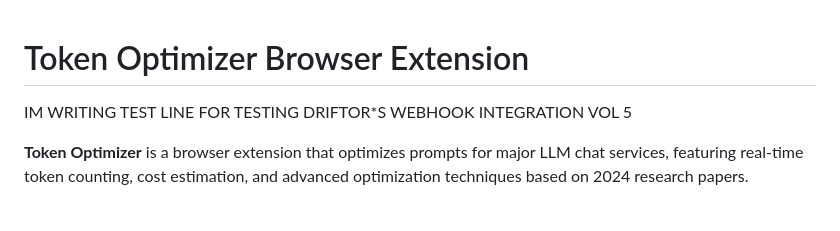
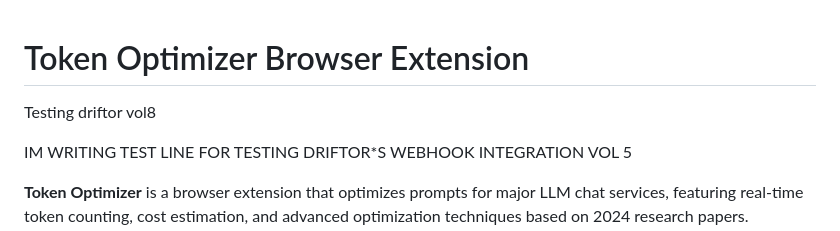
Before and after one commit to Cer-LynL/token-optimizer-browser-extension, a Markdown page: README.md, the part around the change. Rendered like a GitHub page; blank space fills up the shorter version.

Commit message:
Testing driftor vol8

```diff
--- a/README.md
+++ b/README.md
@@ -1,4 +1,6 @@
 # Token Optimizer Browser Extension
+
+Testing driftor vol8
 
 IM WRITING TEST LINE FOR TESTING DRIFTOR*S WEBHOOK INTEGRATION VOL 5
 
```
